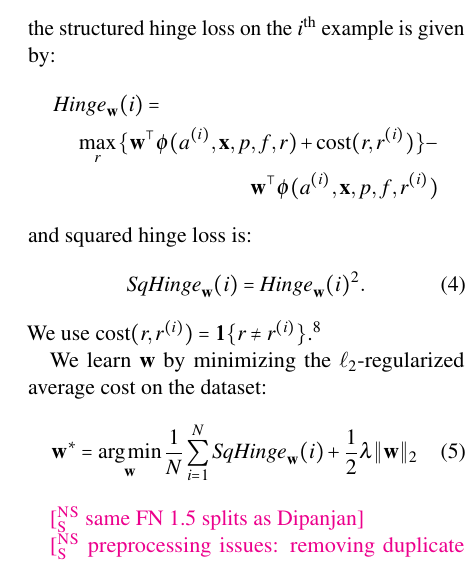
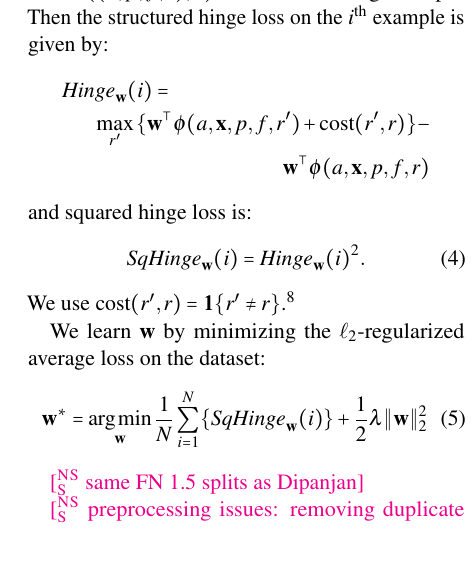
Before and after one commit to meghana-kshirsagar/acl2015, a LaTeX paper (argid.tex): part of one column of page 6 of 9, cut so that both start at the same text. Compiled offline with pdfLaTeX.

Commit message:
all those superscript i's were distracting

```diff
--- a/argid.tex
+++ b/argid.tex
@@ -809,26 +809,29 @@ decreases from 729 minutes to 82 minutes\nss{say something about hardware this w
 % \st{something about L2 regularization}
 
 The details of squared hinge loss are as follows.
-Let $(r^{(i)}, a^{(i)})$ be the $i^{\text{th}}$ training example.
+
+Let $((\mathbf{x}, p, f, r), a)$ %$(r^{(i)}, a^{(i)})$
+be the $i^{\text{th}}$ training example.
 Then the structured hinge loss on the $i^{\text{th}}$ example is given by:
 \begin{align*}
 \lefteqn{\textit{Hinge}_\mathbf{w}(i) =} \\
-&&\max_r{\{\mathbf{w}^\top \mathbf{\phi}(a^{(i)}, \mathbf{x}, p, f, r) + \text{cost}(r, r^{(i)})\}} - \\
-&&\mathbf{w}^\top \mathbf{\phi}(a^{(i)}, \mathbf{x}, p, f, r^{(i)})
+&&\max_{r^\prime}{\{\mathbf{w}^\top \mathbf{\phi}(a, \mathbf{x}, p, f, r^\prime) + \text{cost}(r^\prime, r)\}} - \\
+&&\mathbf{w}^\top \mathbf{\phi}(a, \mathbf{x}, p, f, r)
 \end{align*}
 and squared hinge loss is:
 \begin{equation}
 \textit{SqHinge}_\mathbf{w}(i) =
 \textit{Hinge}_\mathbf{w}(i)^2.
 \end{equation}
-We use $\text{cost}(r, r^{(i)}) = \indicator{r \ne r^{(i)}}$.\footnote{We experimented with recall-oriented training, where errors of omission are assigned a higher cost, but found that while recall increased, overall $F_1$ went down\nss{or: failed to improve?}.}
+We use $\text{cost}(r^\prime, r) = \indicator{r^\prime \ne r}$.%
+\footnote{We experimented with recall-oriented training, where errors of omission are assigned a higher cost, but found that while recall increased, overall $F_1$ went down\nss{or: failed to improve?}.}
 
-We learn $\mathbf{w}$ by minimizing the $\ell_2$-regularized average cost on the dataset:
+We learn $\mathbf{w}$ by minimizing the $\ell_2$-regularized average loss on the dataset:
 \begin{equation}
 \mathbf{w^*} = \argmin_\mathbf{w}{
-    \frac{1}{N}\sum_{i = 1}^N{
+    \frac{1}{N}\sum_{i = 1}^N\{
         \textit{SqHinge}_\mathbf{w}(i)
-    } + \frac{1}{2} \lambda \| \mathbf{w} \|_2
+    \} + \frac{1}{2} \lambda \| \mathbf{w} \|_2^2
 }
 \end{equation}
 
```
Also changed, not shown: argid.pdf.
